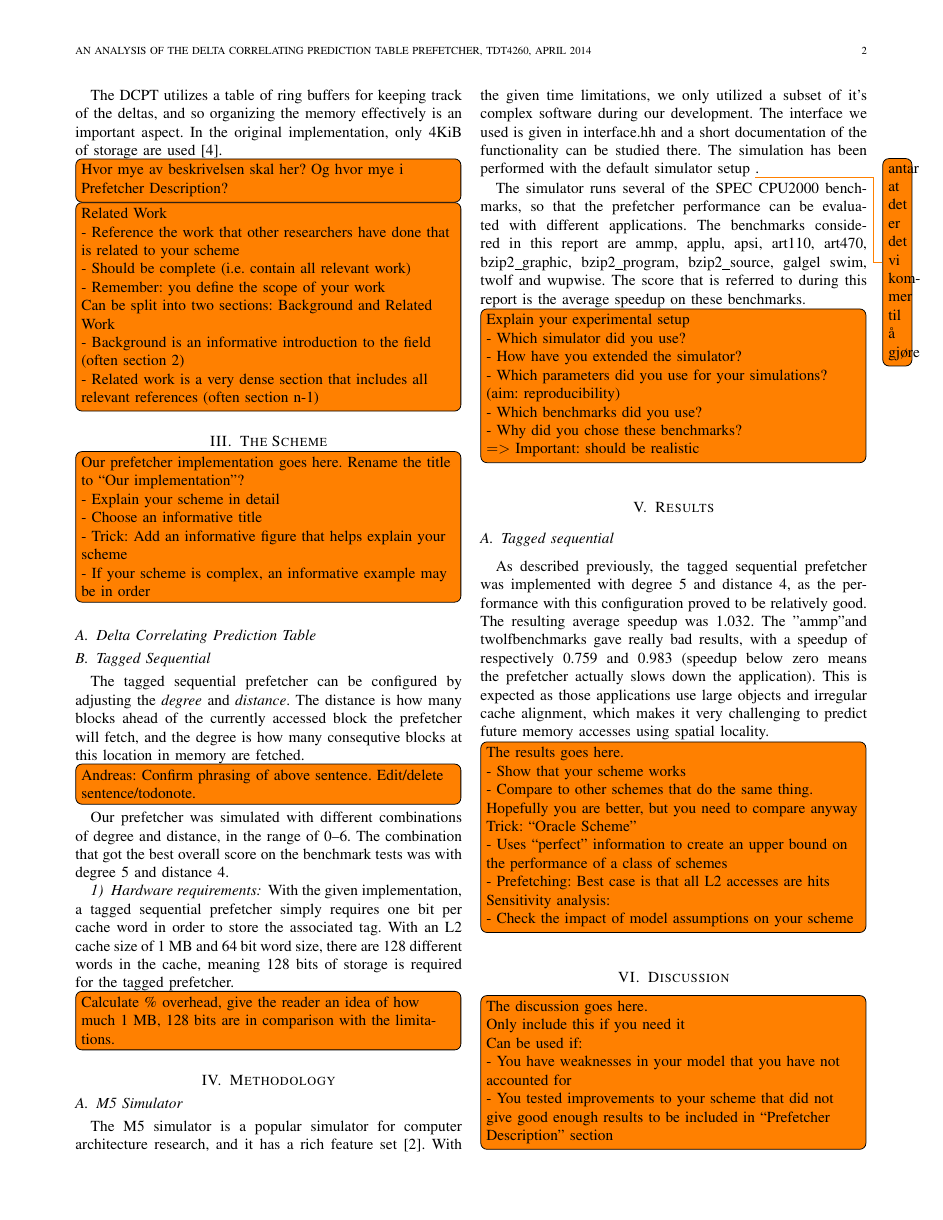
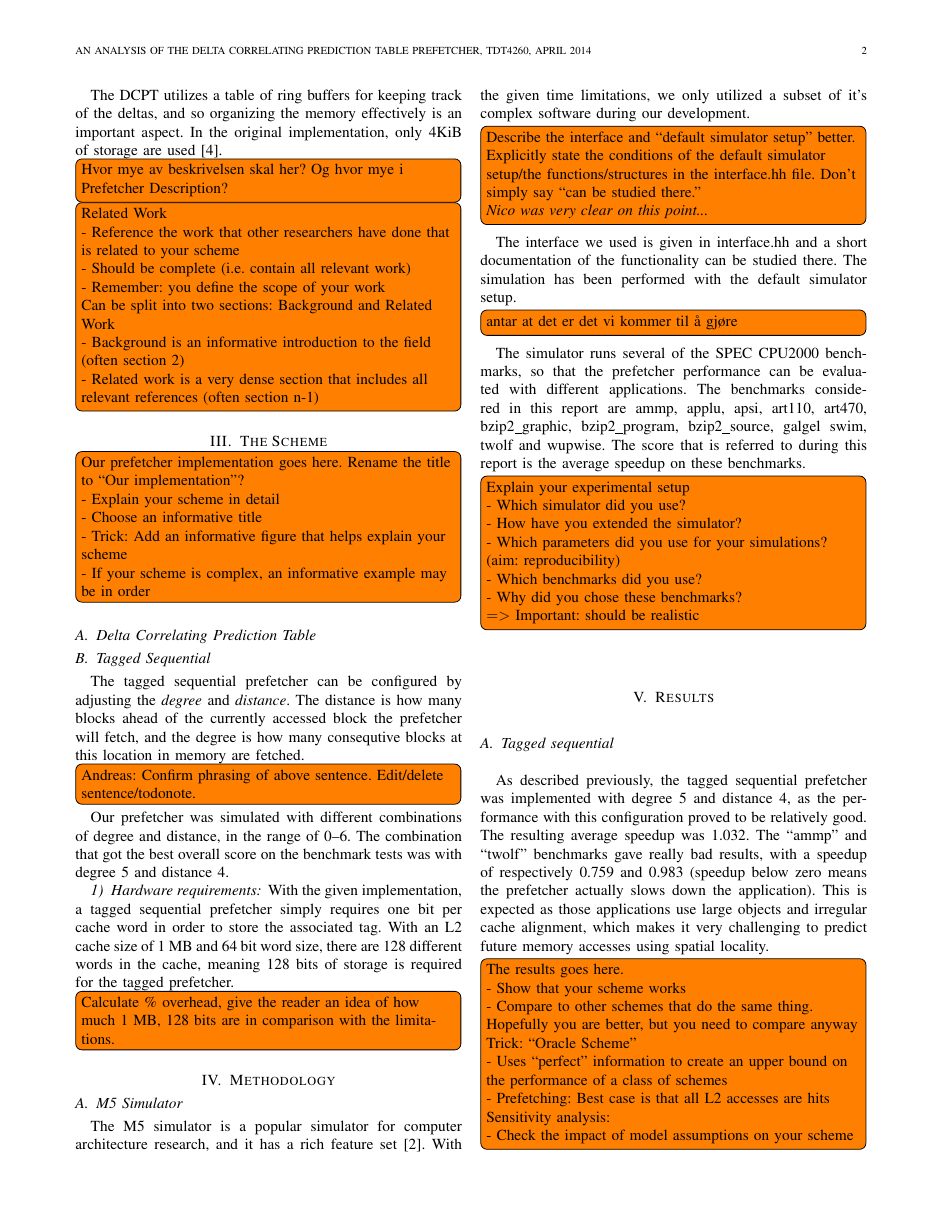
Before and after one commit to x10an14/tdt4260Group, a LaTeX paper (report/report.tex, which reads report/methodology.tex): page 2 of 3. Compiled offline with pdfLaTeX.

Commit message:
Final Nico update. There's plenty todos that need to be filled/replaced/fixed.

```diff
--- a/report/methodology.tex
+++ b/report/methodology.tex
@@ -4,10 +4,21 @@
 
 The M5 simulator is a popular simulator for computer architecture research, and
 it has a rich feature set \cite{user_doc}. With the given time limitations, we only utilized a
-subset of it’s complex software during our development. The interface we used is
+subset of it’s complex software during our development.
+
+\todo[inline]{Describe the interface and ``default simulator setup'' better.
+Explicitly state the conditions of the default simulator setup/the
+functions/structures in the interface.hh file. Don't simply say ``can be studied
+there.''\\
+\emph{Nico was very clear on this point...}}
+
+The interface we used is
 given in interface.hh and a short documentation of the functionality can be
 studied there. The simulation has been performed with the default simulator
-setup \todo{antar at det er det vi kommer til å gjøre}.
+setup.
+
+
+\todo[inline]{antar at det er det vi kommer til å gjøre}
 
 The simulator runs several of the SPEC CPU2000 benchmarks, so that the prefetcher
 performance can be evaluated with different applications.
```
Also changed, not shown: report/background.tex (+1 -1 lines), report/results.tex (+9 -8 lines).
